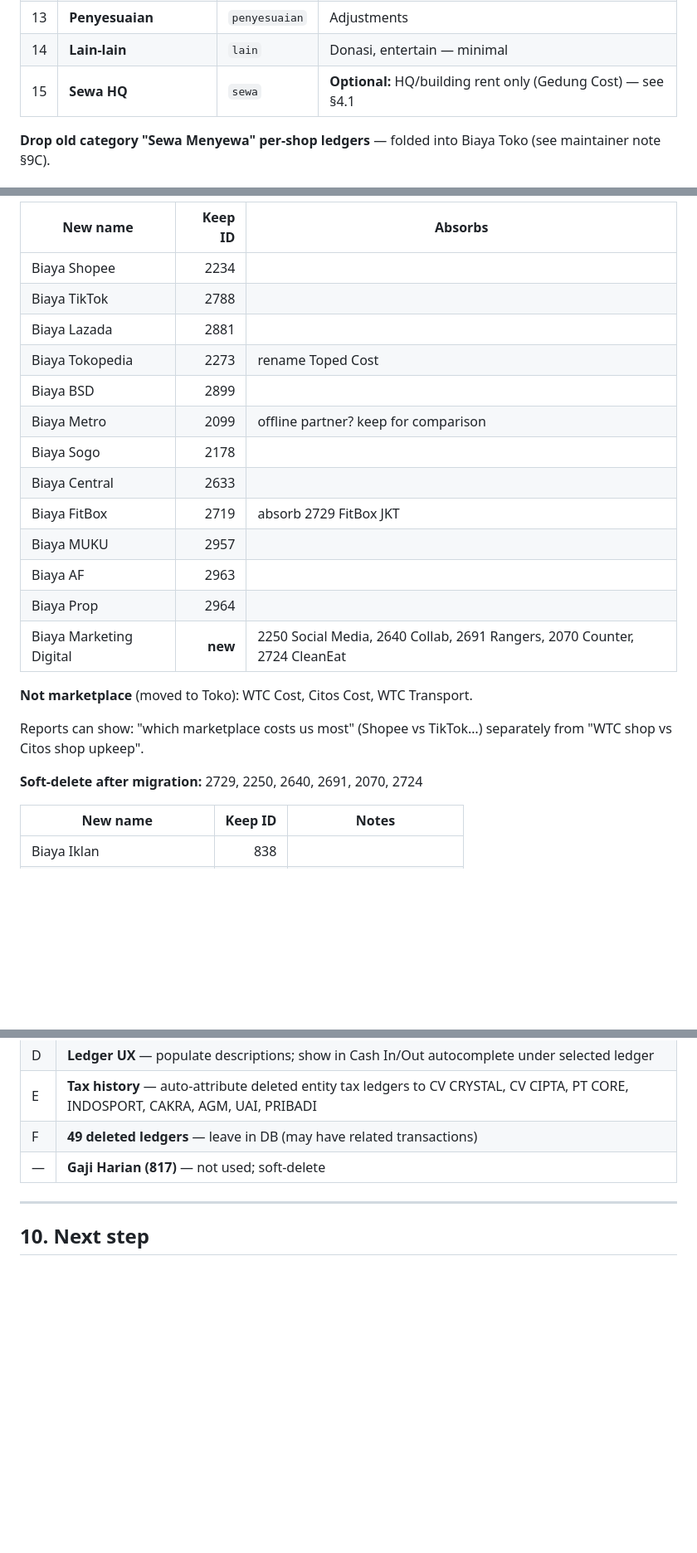
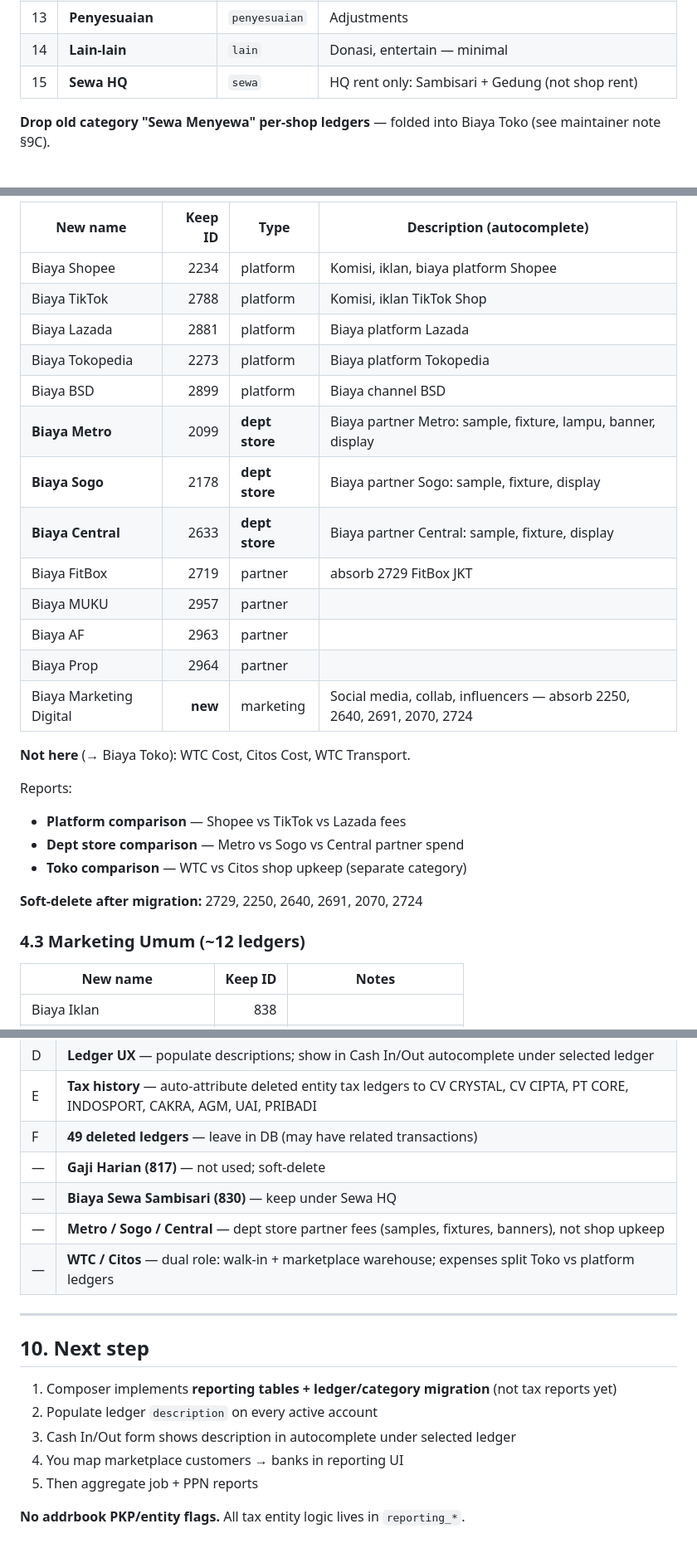
Before and after one commit to ariantog/aria, a Markdown page: plan/reporting/08-ledger-simplification-plan.md, 3 parts joined by grey strips. Shown at 83% size. GitHub-like rendering; blank space fills up the shorter version.

Commit message:
docs(reports): WTC/Citos dual role, HQ sewa, dept store partners
Co-authored-by: ariantog <ariantog@users.noreply.github.com>

```diff
--- a/plan/reporting/08-ledger-simplification-plan.md
+++ b/plan/reporting/08-ledger-simplification-plan.md
@@ -58,7 +58,7 @@ Reduce **22 → 15** active categories. Split digital marketplace costs from phy
 | 12 | **Perbankan** | `bank` | Bank fees |
 | 13 | **Penyesuaian** | `penyesuaian` | Adjustments |
 | 14 | **Lain-lain** | `lain` | Donasi, entertain — minimal |
-| 15 | **Sewa HQ** | `sewa` | **Optional:** HQ/building rent only (Gedung Cost) — see §4.1 |
+| 15 | **Sewa HQ** | `sewa` | HQ rent only: Sambisari + Gedung (not shop rent) |
 
 **Drop old category "Sewa Menyewa" per-shop ledgers** — folded into Biaya Toko (see maintainer note §9C).
 
@@ -106,25 +134,30 @@ Online / partner channel fees. Name pattern: **`Biaya {Channel}`**.
 
-| New name | Keep ID | Absorbs |
-|----------|--------:|---------|
-| Biaya Shopee | 2234 | |
-| Biaya TikTok | 2788 | |
-| Biaya Lazada | 2881 | |
-| Biaya Tokopedia | 2273 | rename Toped Cost |
-| Biaya BSD | 2899 | |
-| Biaya Metro | 2099 | offline partner? keep for comparison |
-| Biaya Sogo | 2178 | |
-| Biaya Central | 2633 | |
-| Biaya FitBox | 2719 | absorb 2729 FitBox JKT |
-| Biaya MUKU | 2957 | |
-| Biaya AF | 2963 | |
-| Biaya Prop | 2964 | |
-| Biaya Marketing Digital | **new** | 2250 Social Media, 2640 Collab, 2691 Rangers, 2070 Counter, 2724 CleanEat |
+| New name | Keep ID | Type | Description (autocomplete) |
+|----------|--------:|------|---------------------------|
+| Biaya Shopee | 2234 | platform | Komisi, iklan, biaya platform Shopee |
+| Biaya TikTok | 2788 | platform | Komisi, iklan TikTok Shop |
+| Biaya Lazada | 2881 | platform | Biaya platform Lazada |
+| Biaya Tokopedia | 2273 | platform | Biaya platform Tokopedia |
+| Biaya BSD | 2899 | platform | Biaya channel BSD |
+| **Biaya Metro** | 2099 | **dept store** | Biaya partner Metro: sample, fixture, lampu, banner, display |
+| **Biaya Sogo** | 2178 | **dept store** | Biaya partner Sogo: sample, fixture, display |
+| **Biaya Central** | 2633 | **dept store** | Biaya partner Central: sample, fixture, display |
+| Biaya FitBox | 2719 | partner | absorb 2729 FitBox JKT |
+| Biaya MUKU | 2957 | partner | |
+| Biaya AF | 2963 | partner | |
+| Biaya Prop | 2964 | partner | |
+| Biaya Marketing Digital | **new** | marketing | Social media, collab, influencers — absorb 2250, 2640, 2691, 2070, 2724 |
 
-**Not marketplace** (moved to Toko): WTC Cost, Citos Cost, WTC Transport.
+**Not here** (→ Biaya Toko): WTC Cost, Citos Cost, WTC Transport.
 
-Reports can show: "which marketplace costs us most" (Shopee vs TikTok…) separately from "WTC shop vs Citos shop upkeep".
+Reports:
+- **Platform comparison** — Shopee vs TikTok vs Lazada fees
+- **Dept store comparison** — Metro vs Sogo vs Central partner spend
+- **Toko comparison** — WTC vs Citos shop upkeep (separate category)
 
 **Soft-delete after migration:** 2729, 2250, 2640, 2691, 2070, 2724
+
+### 4.3 Marketing Umum (~12 ledgers)
 
 | New name | Keep ID | Notes |
 |----------|--------:|-------|
@@ -322,7 +353,18 @@ Step 8  Verify expense report totals match pre-migration (2025 sample month)
 | E | **Tax history** — auto-attribute deleted entity tax ledgers to CV CRYSTAL, CV CIPTA, PT CORE, INDOSPORT, CAKRA, AGM, UAI, PRIBADI |
 | F | **49 deleted ledgers** — leave in DB (may have related transactions) |
 | — | **Gaji Harian (817)** — not used; soft-delete |
+| — | **Biaya Sewa Sambisari (830)** — keep under Sewa HQ |
+| — | **Metro / Sogo / Central** — dept store partner fees (samples, fixtures, banners), not shop upkeep |
+| — | **WTC / Citos** — dual role: walk-in + marketplace warehouse; expenses split Toko vs platform ledgers |
 
 ---
 
 ## 10. Next step
+
+1. Composer implements **reporting tables + ledger/category migration** (not tax reports yet)
+2. Populate ledger `description` on every active account
+3. Cash In/Out form shows description in autocomplete under selected ledger
+4. You map marketplace customers → banks in reporting UI
+5. Then aggregate job + PPN reports
+
+**No addrbook PKP/entity flags.** All tax entity logic lives in `reporting_*`.
```
Also changed, not shown: other parts of plan/reporting/08-ledger-simplification-plan.md (+35 -9 lines).
